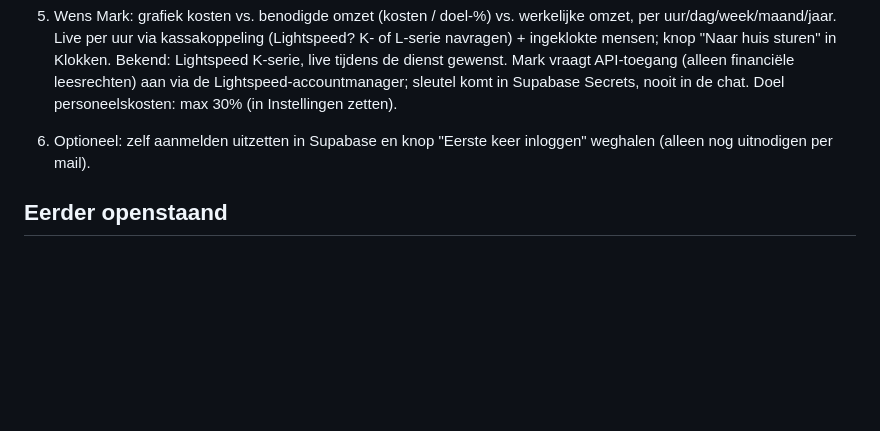
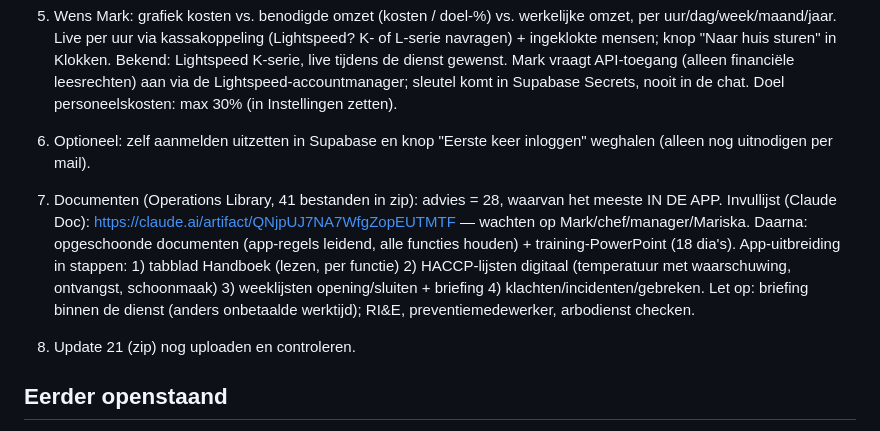
Before and after one commit to marisvandenbroek-ops/MediaWow-, a Markdown page: lilou-rooster/VOLGENDE-KEER.md, the part around the change. Rendered like a GitHub page; blank space fills up the shorter version.

Commit message:
Notitie: documenten en app-uitbreiding
Co-Authored-By: Claude Opus 5.5 <noreply@anthropic.com>
Claude-Session: https://claude.ai/code/session_01RBQ5cAfiLBUc4FgPNY2xrE

```diff
--- a/lilou-rooster/VOLGENDE-KEER.md
+++ b/lilou-rooster/VOLGENDE-KEER.md
@@ -30,6 +30,14 @@ Nooit wachtwoorden of geheime sleutels typen of laten zien; Mariska logt zelf in
    aan via de Lightspeed-accountmanager; sleutel komt in Supabase Secrets, nooit in de chat. Doel personeelskosten: max 30% (in Instellingen zetten).
 6. Optioneel: zelf aanmelden uitzetten in Supabase en knop "Eerste keer inloggen" weghalen (alleen nog uitnodigen per mail).
 
+7. Documenten (Operations Library, 41 bestanden in zip): advies = 28, waarvan het meeste IN DE APP.
+   Invullijst (Claude Doc): https://claude.ai/artifact/QNjpUJ7NA7WfgZopEUTMTF — wachten op Mark/chef/manager/Mariska.
+   Daarna: opgeschoonde documenten (app-regels leidend, alle functies houden) + training-PowerPoint (18 dia's).
+   App-uitbreiding in stappen: 1) tabblad Handboek (lezen, per functie) 2) HACCP-lijsten digitaal (temperatuur
+   met waarschuwing, ontvangst, schoonmaak) 3) weeklijsten opening/sluiten + briefing 4) klachten/incidenten/gebreken.
+   Let op: briefing binnen de dienst (anders onbetaalde werktijd); RI&E, preventiemedewerker, arbodienst checken.
+8. Update 21 (zip) nog uploaden en controleren.
+
 ## Eerder openstaand
 - Wachtwoord rooster@-mailbox wijzigen (+ SMTP_PASS en Supabase Auth SMTP bijwerken), 2FA op Supabase/Vimexx/GitHub.
 - Testmedewerker opruimen; Mark activeert zijn account.
```
